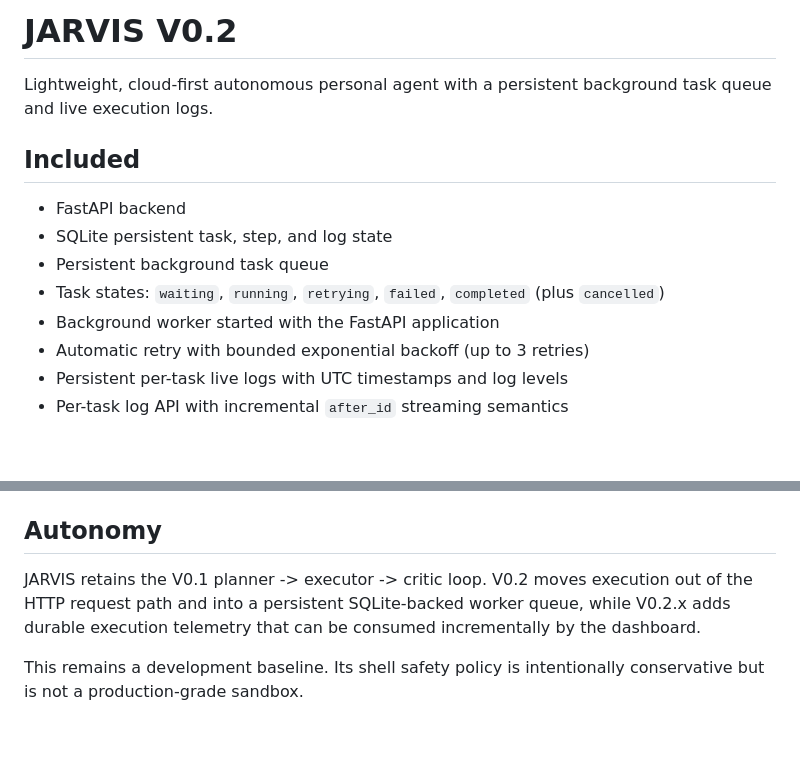
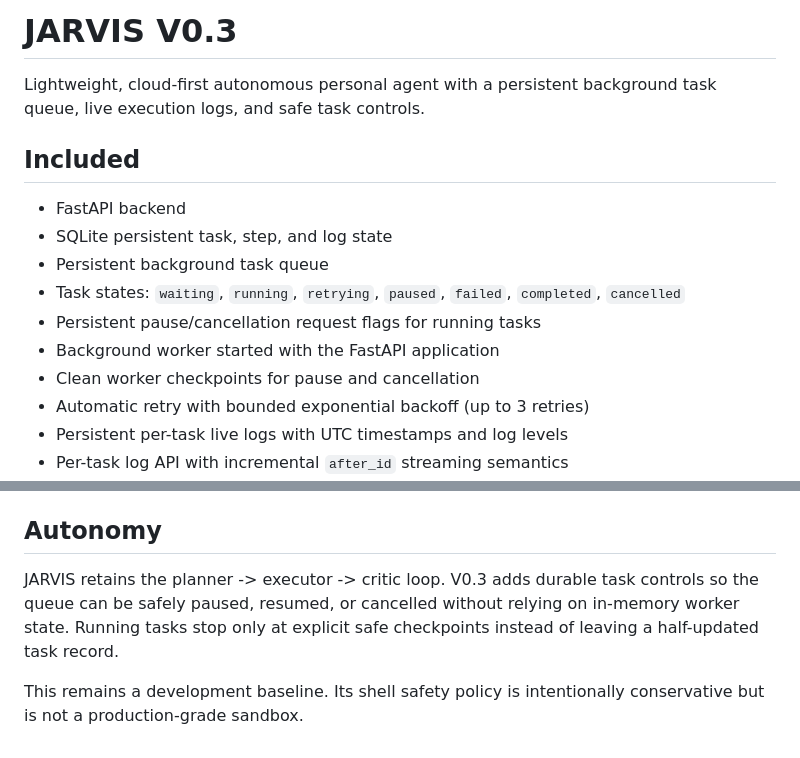
Before and after one commit to sampatkodam/JARVIS, a Markdown page: README.md, 2 parts joined by grey strips. GitHub-like rendering; blank space fills up the shorter version.

```diff
--- a/README.md
+++ b/README.md
@@ -1,13 +1,15 @@
-# JARVIS V0.2
+# JARVIS V0.3
 
-Lightweight, cloud-first autonomous personal agent with a persistent background task queue and live execution logs.
+Lightweight, cloud-first autonomous personal agent with a persistent background task queue, live execution logs, and safe task controls.
 
 ## Included
 - FastAPI backend
 - SQLite persistent task, step, and log state
 - Persistent background task queue
-- Task states: `waiting`, `running`, `retrying`, `failed`, `completed` (plus `cancelled`)
+- Task states: `waiting`, `running`, `retrying`, `paused`, `failed`, `completed`, `cancelled`
+- Persistent pause/cancellation request flags for running tasks
 - Background worker started with the FastAPI application
+- Clean worker checkpoints for pause and cancellation
 - Automatic retry with bounded exponential backoff (up to 3 retries)
 - Persistent per-task live logs with UTC timestamps and log levels
 - Per-task log API with incremental `after_id` streaming semantics
@@ -71,5 +85,5 @@ API:
 
 ## Autonomy
-JARVIS retains the V0.1 planner -> executor -> critic loop. V0.2 moves execution out of the HTTP request path and into a persistent SQLite-backed worker queue, while V0.2.x adds durable execution telemetry that can be consumed incrementally by the dashboard.
+JARVIS retains the planner -> executor -> critic loop. V0.3 adds durable task controls so the queue can be safely paused, resumed, or cancelled without relying on in-memory worker state. Running tasks stop only at explicit safe checkpoints instead of leaving a half-updated task record.
 
 This remains a development baseline. Its shell safety policy is intentionally conservative but is not a production-grade sandbox.
```
Also changed, not shown: other parts of README.md (+22 -10 lines).
